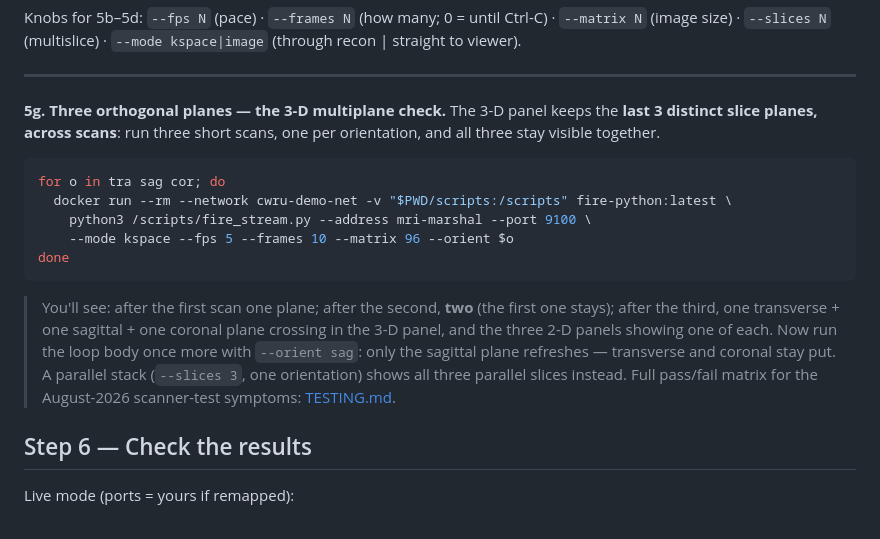
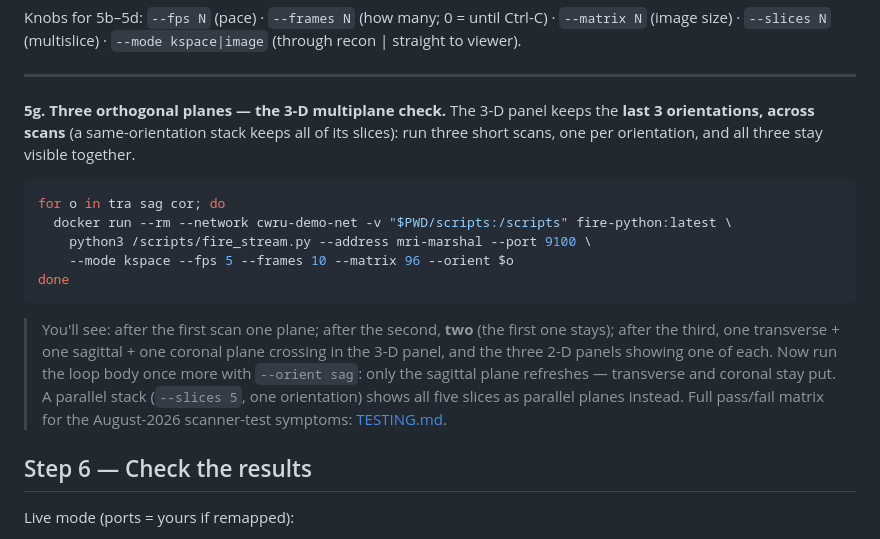
Before and after one commit to eetuna/cwru_data_marshal, a Markdown page: docs/QUICK_START.md, the part around the change. Drawn GitHub-style.

Commit message:
docs: multiplane view keeps last 3 orientations; stacks show all slices
Co-Authored-By: Claude Fable 5 <noreply@anthropic.com>

````diff
--- a/docs/QUICK_START.md
+++ b/docs/QUICK_START.md
@@ -279,8 +279,9 @@ Knobs for 5b–5d: `--fps N` (pace) · `--frames N` (how many; 0 = until Ctrl-C)
 ---
 
 **5g. Three orthogonal planes — the 3-D multiplane check.** The 3-D panel
-keeps the **last 3 distinct slice planes, across scans**: run three short
-scans, one per orientation, and all three stay visible together.
+keeps the **last 3 orientations, across scans** (a same-orientation stack
+keeps all of its slices): run three short scans, one per orientation, and
+all three stay visible together.
 ```bash
 for o in tra sag cor; do
   docker run --rm --network cwru-demo-net -v "$PWD/scripts:/scripts" fire-python:latest \
@@ -293,8 +294,8 @@ done
 > coronal plane crossing in the 3-D panel, and the three 2-D panels showing
 > one of each. Now run the loop body once more with `--orient sag`: only the
 > sagittal plane refreshes — transverse and coronal stay put. A parallel
-> stack (`--slices 3`, one orientation) shows all three parallel slices
-> instead. Full pass/fail matrix for the August-2026 scanner-test symptoms:
+> stack (`--slices 5`, one orientation) shows all five slices as parallel
+> planes instead. Full pass/fail matrix for the August-2026 scanner-test symptoms:
 > [TESTING.md](TESTING.md#regression-checks--2026-08-18-scanner-test-notes).
 
 ## Step 6 — Check the results
````
Also changed, not shown: docs/TESTING.md (+1 -1 lines).
